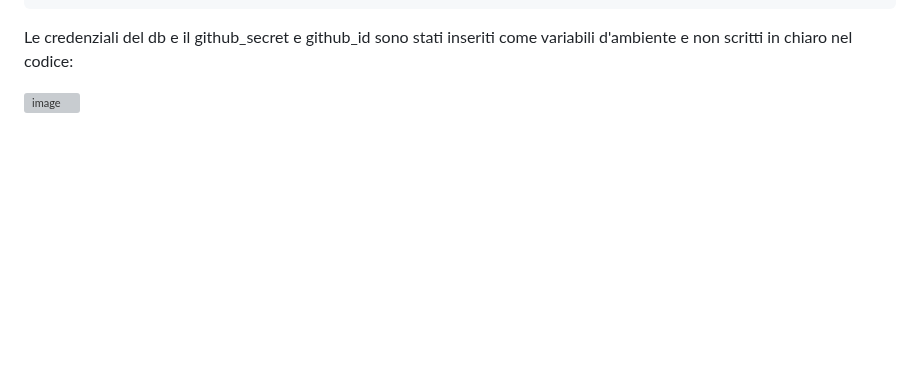
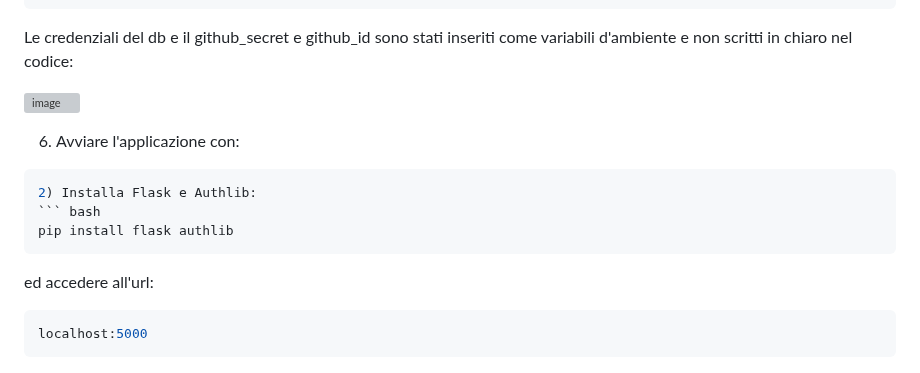
Before and after one commit to FrancescoScarci/SAOS-SI_Project, a Markdown page: README.md, the part around the change. Drawn GitHub-style; blank space fills up the shorter version; grey boxes are pictures that could not be loaded.

````diff
--- a/README.md
+++ b/README.md
@@ -203,3 +203,15 @@ if __name__ == '__main__':
 Le credenziali del db e il github_secret e github_id sono stati inseriti come variabili d'ambiente e non scritti in chiaro nel codice:
 
 ![image](https://github.com/FrancescoScarci/SAOS-SI_Project/assets/170801341/b5674608-46ad-45e5-82ef-485753f33752)
+
+6) Avviare l'applicazione con:
+``` bash
+2) Installa Flask e Authlib:
+``` bash
+pip install flask authlib
+```
+ed accedere all'url:
+``` bash
+localhost:5000
+```
+```
````
